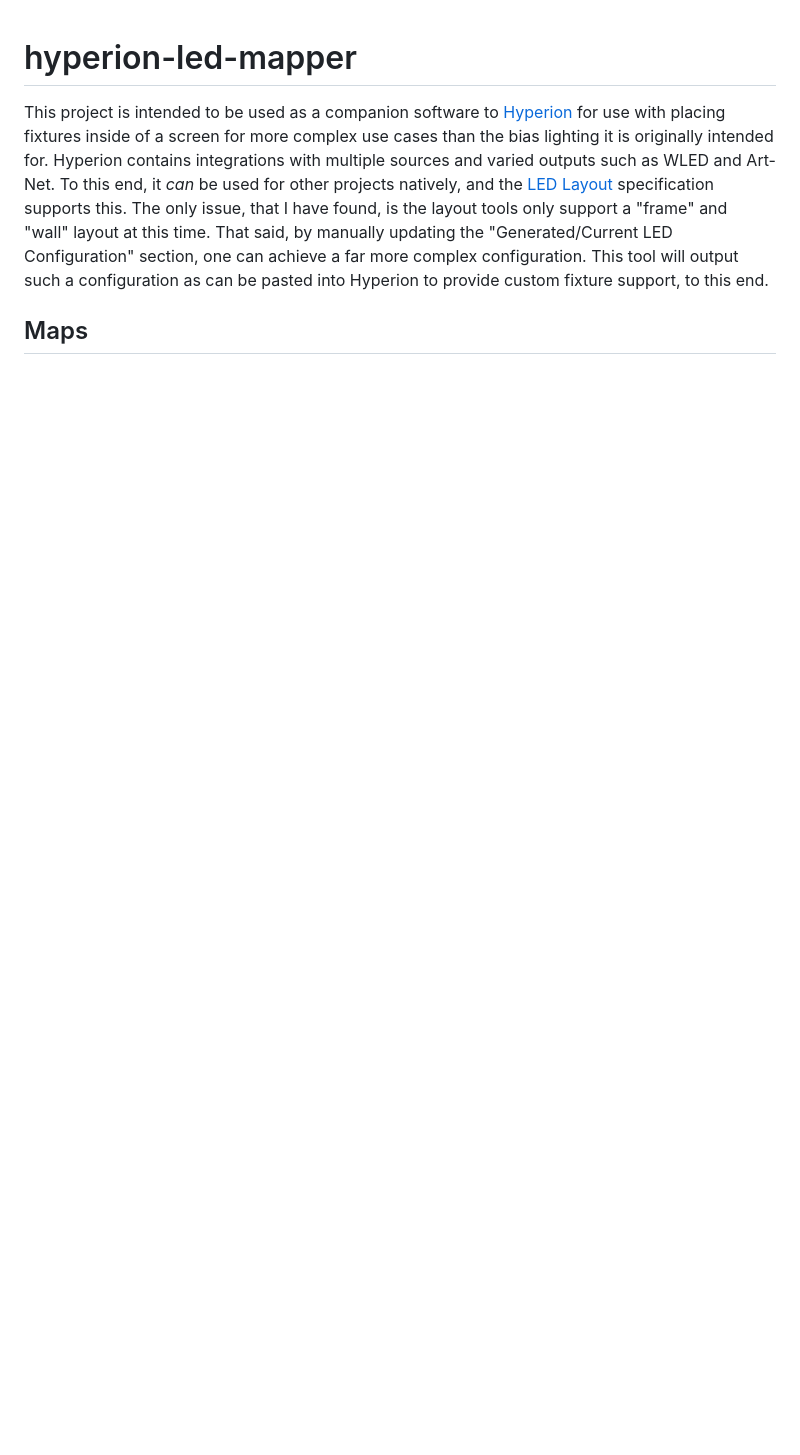
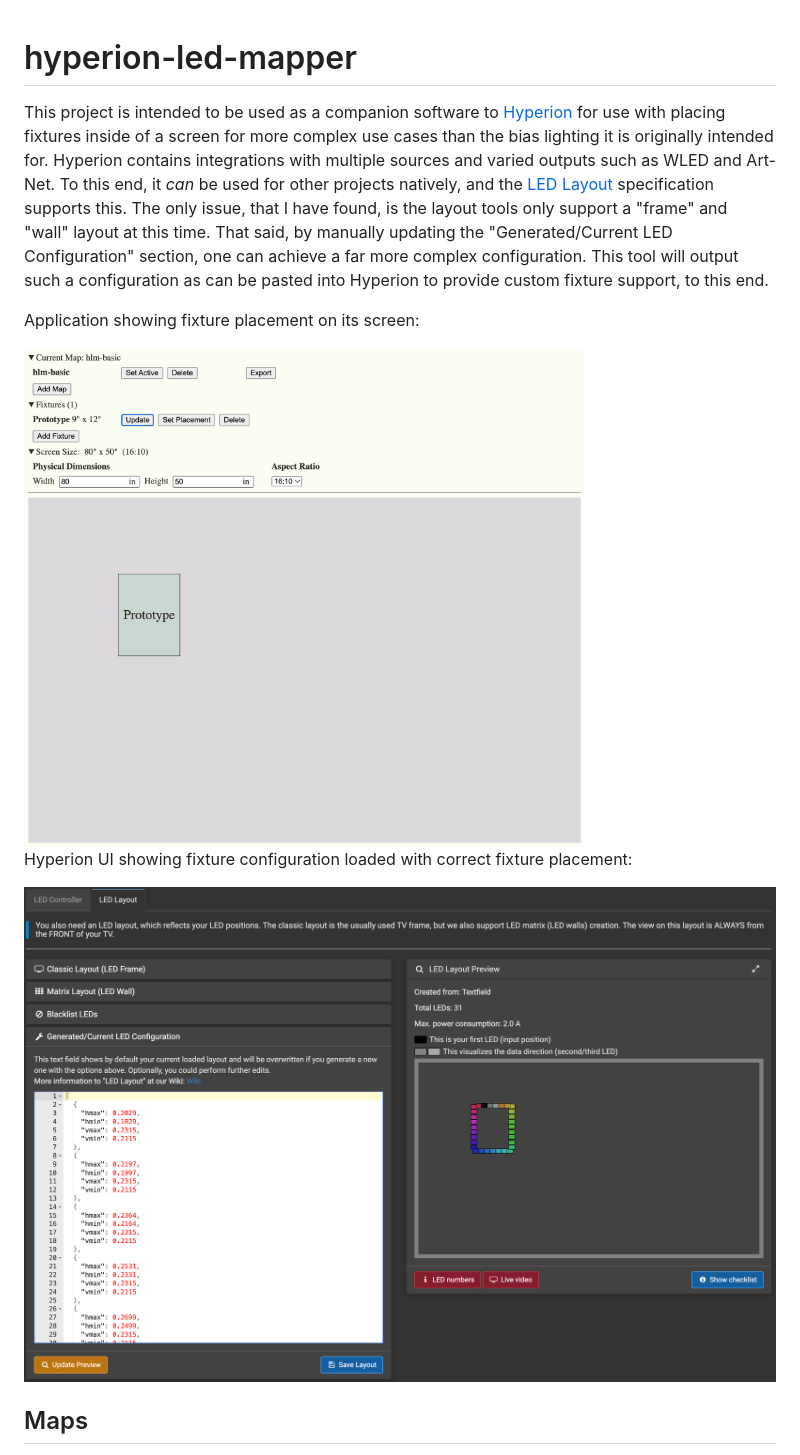
Before and after one commit to jacobroufa/hyperion-led-mapper, a Markdown page: README.md, the part around the change printed below. GitHub-like rendering; pictures changed too: screens/hyperion.png (added), screens/mapper.png (added); blank space fills up the shorter version.

Commit message:
Add screenshots to README

```diff
--- a/README.md
+++ b/README.md
@@ -2,5 +2,13 @@
 
 This project is intended to be used as a companion software to [Hyperion](https://github.com/hyperion-project/hyperion.ng) for use with placing fixtures inside of a screen for more complex use cases than the bias lighting it is originally intended for. Hyperion contains integrations with multiple sources and varied outputs such as WLED and Art-Net. To this end, it *can* be used for other projects natively, and the [LED Layout](https://docs.hyperion-project.org/en/user/advanced/Advanced.html#led-layout) specification supports this. The only issue, that I have found, is the layout tools only support a "frame" and "wall" layout at this time. That said, by manually updating the "Generated/Current LED Configuration" section, one can achieve a far more complex configuration. This tool will output such a configuration as can be pasted into Hyperion to provide custom fixture support, to this end.
 
+Application showing fixture placement on its screen:
+
+<img src="./screens/mapper.png" alt="Mapper application screenshot" height="500" />
+
+Hyperion UI showing fixture configuration loaded with correct fixture placement:
+
+<img src="./screens/hyperion.png" alt="Hyperion application screenshot with custom configuration" height="500" />
+
 ## Maps
 
```
Also changed, not shown: other parts of README.md (+9 -1 lines), screens/export.png (added), screens/fixture.png (added).
